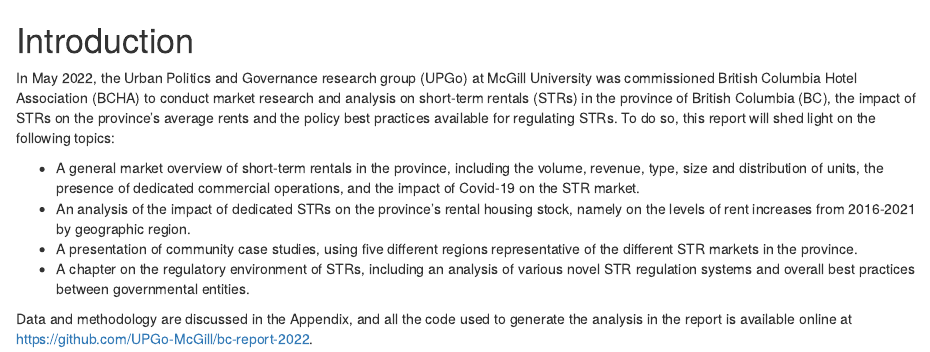
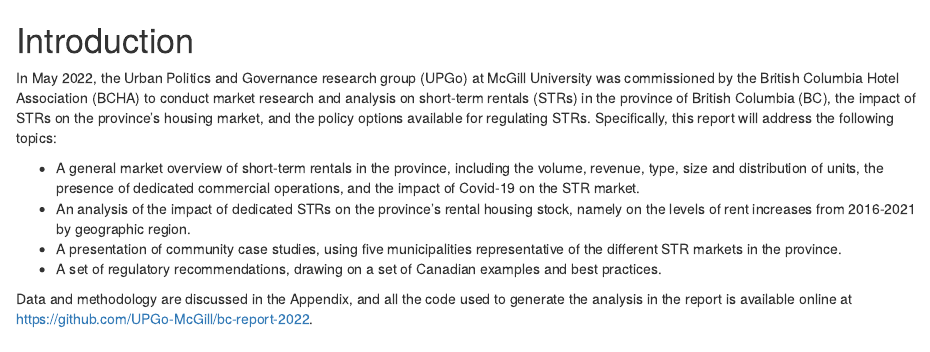
Before and after one commit to UPGo-McGill/bc-report-2022, an R Markdown document (ch_0.Rmd): the page in a window 1100 px wide, from its top. Rendered offline with R 4.5, knitr and Pandoc, with nearby package versions.

Commit message:
Introduction

```diff
--- a/ch_0.Rmd
+++ b/ch_0.Rmd
@@ -1,11 +1,11 @@
 # Introduction {-}
 
-In May 2022, the Urban Politics and Governance research group (UPGo) at McGill University was commissioned British Columbia Hotel Association (BCHA) to conduct market research and analysis on short-term rentals (STRs) in the province of British Columbia (BC), the impact of STRs on the province's average rents and the policy best practices available for regulating STRs. To do so, this report will shed light on the following topics:
+In May 2022, the Urban Politics and Governance research group (UPGo) at McGill University was commissioned by the British Columbia Hotel Association (BCHA) to conduct market research and analysis on short-term rentals (STRs) in the province of British Columbia (BC), the impact of STRs on the province's housing market, and the policy options available for regulating STRs. Specifically, this report will address the following topics:
 
 - A general market overview of short-term rentals in the province, including the volume, revenue, type, size and distribution of units, the presence of dedicated commercial operations, and the impact of Covid-19 on the STR market.
 - An analysis of the impact of dedicated STRs on the province's rental housing stock, namely on the levels of rent increases from 2016-2021 by geographic region.
-- A presentation of community case studies, using five different regions representative of the different STR markets in the province.
-- A chapter on the regulatory environment of STRs, including an analysis of various novel STR regulation systems and overall best practices between governmental entities.
+- A presentation of community case studies, using five municipalities representative of the different STR markets in the province.
+- A set of regulatory recommendations, drawing on a set of Canadian examples and best practices.
 
 Data and methodology are discussed in the Appendix, and all the code used to generate the analysis in the report is available online at https://github.com/UPGo-McGill/bc-report-2022.
 
```
